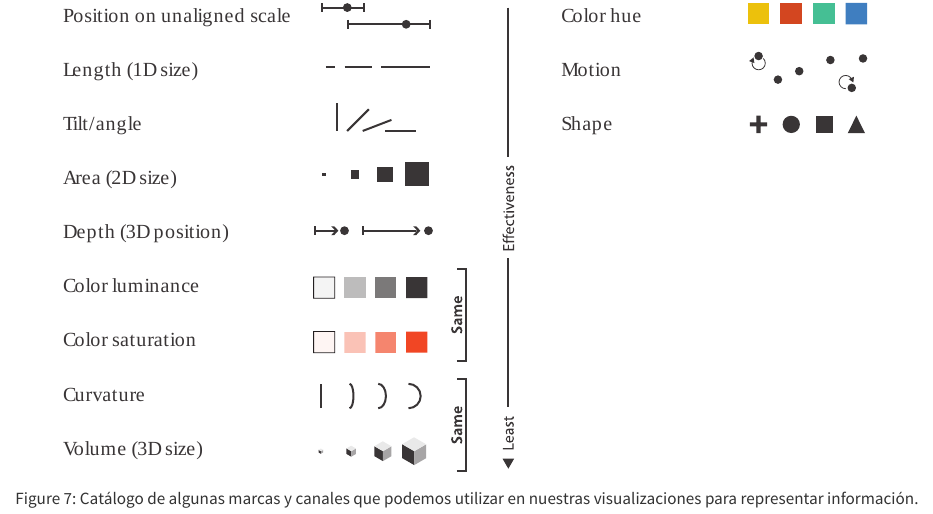
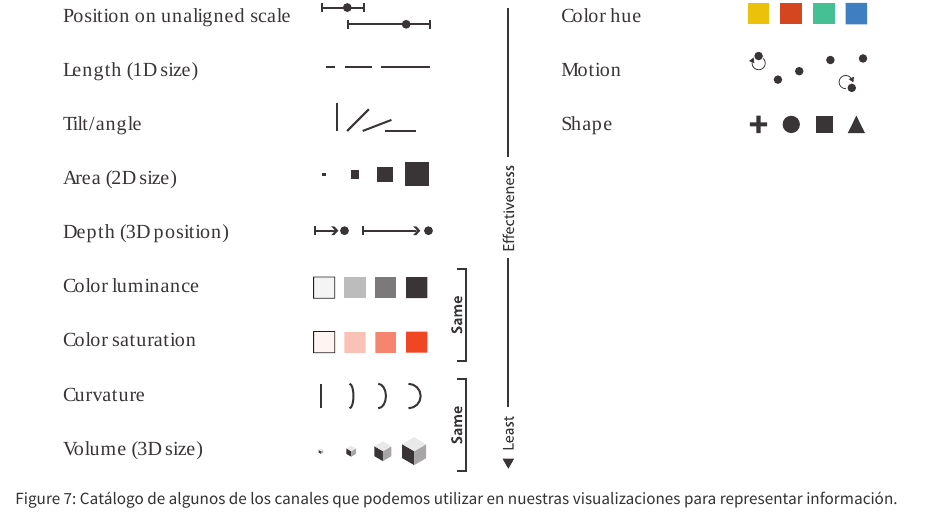
Before and after one commit to glimmerphoenix/taller-visualizacion-R, a Quarto document (01-elements.qmd): the page in a window 1100 px wide, from 6390 px down. Rendered offline with R 4.5, knitr and Pandoc in place of Quarto, with nearby package versions.

Commit message:
Fix minor error in fig. caption

```diff
--- a/01-elements.qmd
+++ b/01-elements.qmd
@@ -174,7 +174,7 @@ como los **canales** de percepción de los espectadores que pretendemos emplear.
 un resumen de las principales marcas y canales como elementos constructivos que podemos emplear para diseñar
 nuestros gráficos [@munzner2016].
 
-![Catálogo de algunas marcas y canales que podemos utilizar en nuestras visualizaciones para representar información. Fuente: [@munzner2016].](img/marks-channels.svg){#fig-marks-channels width=100%}
+![Catálogo de algunos de los canales que podemos utilizar en nuestras visualizaciones para representar información. Fuente: [@munzner2016].](img/marks-channels.svg){#fig-marks-channels width=100%}
 
 Debemos prestar atención a la clasificación que muestra la @fig-marks-channels, puesto que no todas las marcas ni todos
 los canales tienen la misma *efectividad* al representar la información para que el espectador la reciba e interprete.
```
